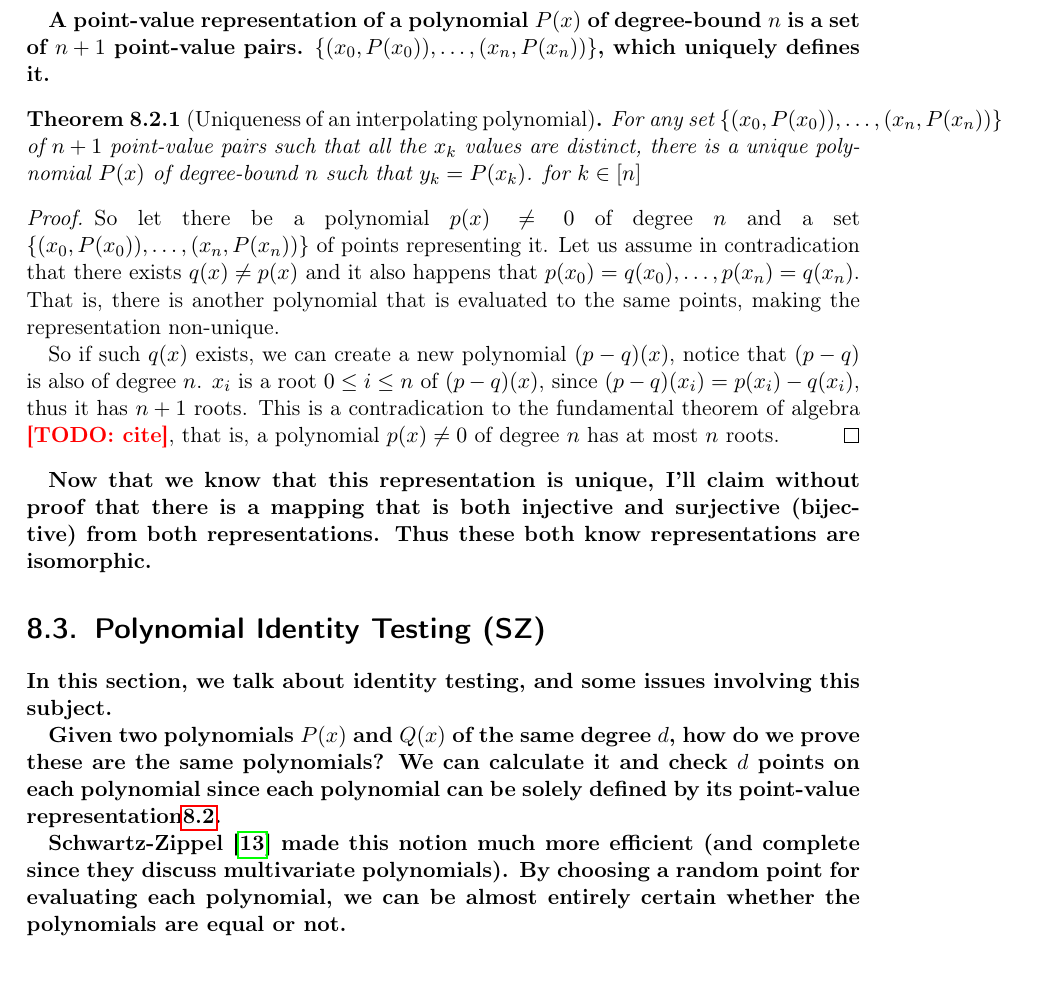
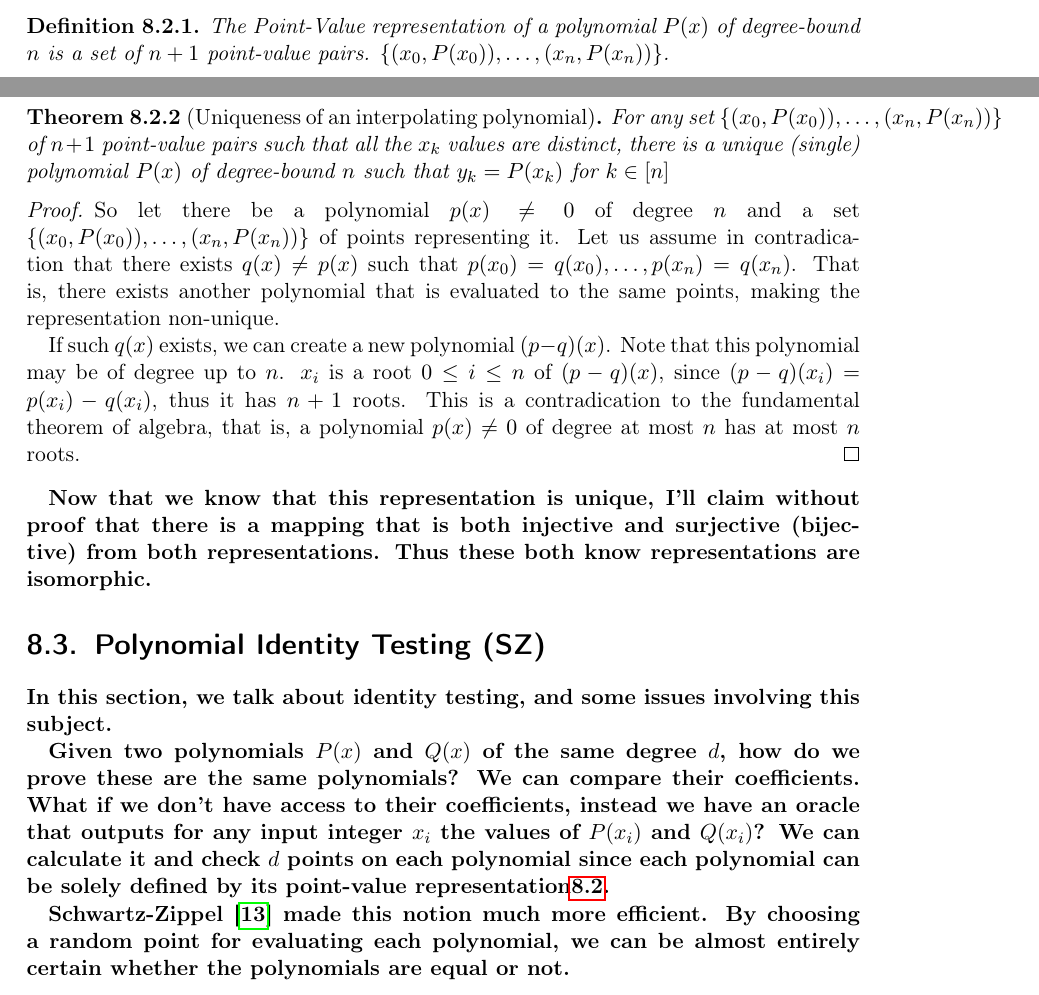
Before and after one commit to jonathanMweiss/notes, a LaTeX thesis (notes-from-a-student.tex, which reads computer-sceince/algorithms.tex): part of page 74 of 160 before the commit and two parts of pages 73 and 74 of 160 after it, the two joined at a grey line, cut so that both start at the same text. Compiled offline with pdfLaTeX.

Commit message:
small improvements

```diff
--- a/computer-sceince/algorithms.tex
+++ b/computer-sceince/algorithms.tex
@@ -272,29 +272,31 @@ def horner(p: List[int], r: int) -> int:
 We've defined one representation for polynomials, the coefficient representation~\ref{polynomials:coeffcient-pres},
 But there is another representation, which is used in numerous algorithms (e.g.,~\ref{schawtz-zippel},\ref{polynomial:multiplication}):
 
+\begin{definition}
+The Point-Value representation of a polynomial $P(x)$ of degree-bound $n$ is a set of $n+1$ point-value pairs.
+\(\{ (x_0,P(x_0)),\dots , (x_{n}, P(x_{n})) \}\).
+\end{definition}
 
-A point-value representation of a polynomial $P(x)$ of degree-bound $n$ is a set of $n+1$ point-value pairs.
-$ \{ (x_0,P(x_0)),\dots , (x_{n}, P(x_{n})) \}$, which uniquely defines it.
 
 \begin{theorem}[Uniqueness of an interpolating polynomial]
-  For any set $ \{ (x_0,P(x_0)),\dots , (x_{n}, P(x_{n})) \}$ of $n+1$
+  For any set \( \{ (x_0,P(x_0)),\dots , (x_{n}, P(x_{n})) \}\) of $n+1$
   point-value pairs such that all the $x_k$ values are distinct,
-  there is a unique polynomial $P(x)$ of degree-bound $n$ such that
-  $y_k = P(x_k)$. for $k\in[n]$
+  there is a unique (single) polynomial $P(x)$ of degree-bound $n$ such that
+  $y_k = P(x_k)$ for $k\in[n]$
 \end{theorem}
 
 \begin{proof}
   \sloppy{
   So let there be a polynomial $p(x) \neq 0$ of degree
   $n$ and a set $ \{ (x_0,P(x_0)),\dots , (x_{n}, P(x_{n})) \}$
-  of points representing it. Let us assume in contradication that there exists $q(x)\neq p(x)$ and it also happens
-  that $p(x_0)=q(x_0), \dots, p(x_n)=q(x_n)$. That is, there is another polynomial that is evaluated to the same points,
+  of points representing it. Let us assume in contradication that there exists $q(x)\neq p(x)$ such that $p(x_0)=q(x_0), \dots, p(x_n)=q(x_n)$.
+  That is, there exists another polynomial that is evaluated to the same points,
   making the representation non-unique.
 
-  So if such $q(x)$ exists, we can create a new polynomial $(p-q)(x)$, notice that $(p-q)$ is also of degree $n$.
-  $x_i$ is a root $0\le i\le n$ of $(p-q)(x)$, since $(p-q)(x_i)=p(x_i)-q(x_i)$, thus it has $n+1$ roots.
-  This is a contradication to the fundamental theorem of algebra \todo{cite}, that is, a polynomial $p(x)\neq 0$
-  of degree $n$ has at most $n$ roots. }
+  If such $q(x)$ exists, we can create a new polynomial $(p-q)(x)$. Note that this polynomial may be of degree up to $n$.
+  $x_i$ is a root $0\le i\le n$ of $(p-q)(x)$, since \((p-q)(x_i)=p(x_i)-q(x_i)\), thus it has $n+1$ roots.
+  This is a contradication to the fundamental theorem of algebra, that is, a polynomial $p(x)\neq 0$
+  of degree at most $n$ has at most $n$ roots.}
 \end{proof}
 
 Now that we know that this representation is unique, I'll claim without proof that
@@ -306,16 +308,15 @@ In this section, we talk about identity testing,
 and some issues involving this subject.
 
 Given two polynomials $P(x)$ and $Q(x)$ of the same degree $d$,
-how do we prove these are the same polynomials?
+how do we prove these are the same polynomials? We can compare their coefficients.
+What if we don't have access to their coefficients, instead we have an oracle that outputs for any input integer $x_i$ the values of $P(x_i)$ and $Q(x_i)$?
 We can calculate it and check $d$ points on each polynomial
 since each polynomial can be solely defined by its point-value representation\ref{polynomials:point-val-representation}.
 
 
-Schwartz-Zippel \cite{SZ} made this notion much more efficient
-(and complete since they discuss multivariate polynomials).
+Schwartz-Zippel \cite{SZ} made this notion much more efficient.
 By choosing a random point for evaluating each polynomial, we can
-be almost entirely certain
-whether the polynomials are equal or not.
+be almost entirely certain whether the polynomials are equal or not.
 
 \begin{theorem}
  Let $P(x)$ be a non-zero polynomial of total degree $d$ over
```
Also changed, not shown: bib.bib (+18 -0 lines), computer-sceince/algorithms.tex (4 more changed lines).
